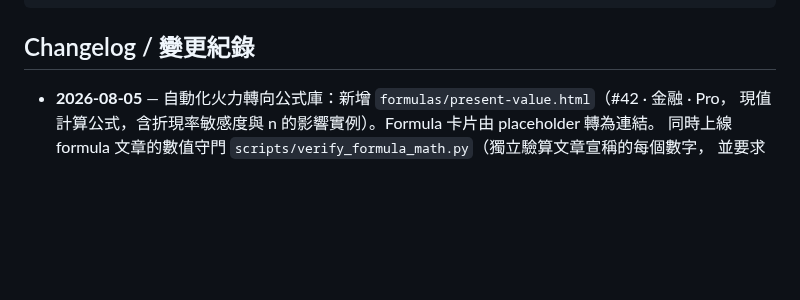
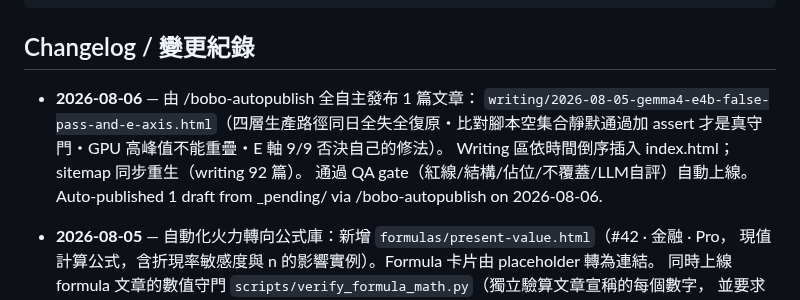
Before and after one commit to boboidvtw/bobo-labs, a Markdown page: README.md, the part around the change. Rendered like a GitHub page; blank space fills up the shorter version.

Commit message:
docs: README changelog - 2026-08-06 auto-publish 1 writing draft via /bobo-autopublish

````diff
--- a/README.md
+++ b/README.md
@@ -19,6 +19,12 @@ CNAME               Custom domain (labs.moneyai168.com)
 ```
 
 ## Changelog / 變更紀錄
+
+- **2026-08-06** — 由 /bobo-autopublish 全自主發布 1 篇文章：
+  `writing/2026-08-05-gemma4-e4b-false-pass-and-e-axis.html`（四層生產路徑同日全失全復原・比對腳本空集合靜默通過加 assert 才是真守門・GPU 高峰值不能重疊・E 軸 9/9 否決自己的修法）。
+  Writing 區依時間倒序插入 index.html；sitemap 同步重生（writing 92 篇）。
+  通過 QA gate（紅線/結構/佔位/不覆蓋/LLM自評）自動上線。
+  Auto-published 1 draft from _pending/ via /bobo-autopublish on 2026-08-06.
 
 - **2026-08-05** — 自動化火力轉向公式庫：新增 `formulas/present-value.html`（#42 · 金融 · Pro，
   現值計算公式，含折現率敏感度與 n 的影響實例）。Formula 卡片由 placeholder 轉為連結。
````
